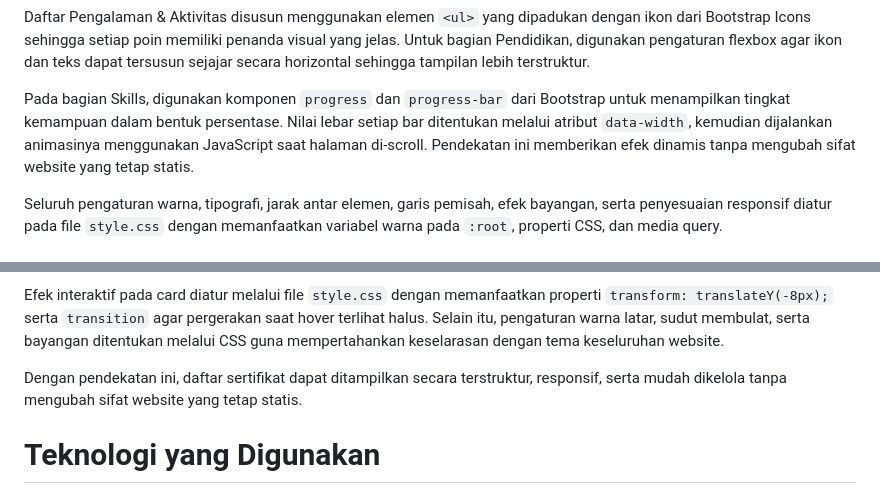
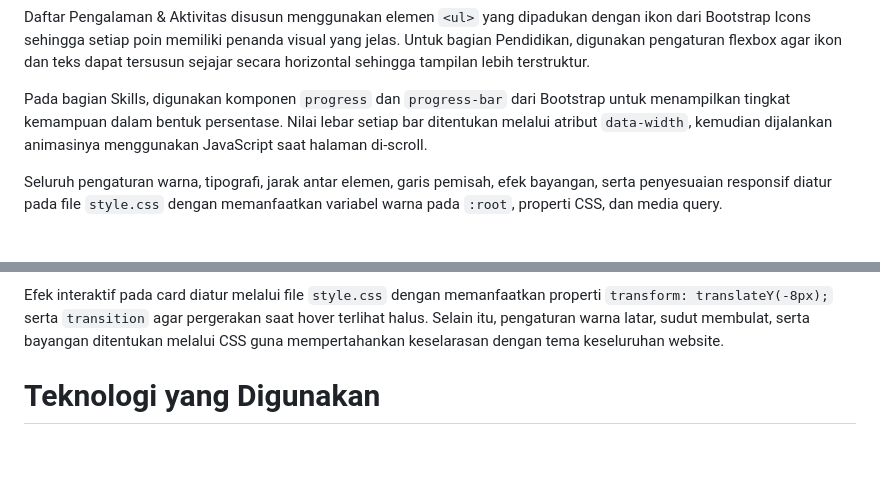
Before and after one commit to indahputri24/MINPRO-1-PBW_004_Indah-Putri-Lestari, a Markdown page: README.md, 2 parts joined by grey strips. Drawn GitHub-style; blank space fills up the shorter version.

```diff
--- a/README.md
+++ b/README.md
@@ -64,7 +64,7 @@ Bagian deskripsi diri dan tujuan karier ditempatkan dalam satu baris dengan pemb
 
 Daftar Pengalaman & Aktivitas disusun menggunakan elemen `<ul>` yang dipadukan dengan ikon dari Bootstrap Icons sehingga setiap poin memiliki penanda visual yang jelas. Untuk bagian Pendidikan, digunakan pengaturan flexbox agar ikon dan teks dapat tersusun sejajar secara horizontal sehingga tampilan lebih terstruktur.
 
-Pada bagian Skills, digunakan komponen `progress` dan `progress-bar` dari Bootstrap untuk menampilkan tingkat kemampuan dalam bentuk persentase. Nilai lebar setiap bar ditentukan melalui atribut `data-width`, kemudian dijalankan animasinya menggunakan JavaScript saat halaman di-scroll. Pendekatan ini memberikan efek dinamis tanpa mengubah sifat website yang tetap statis.
+Pada bagian Skills, digunakan komponen `progress` dan `progress-bar` dari Bootstrap untuk menampilkan tingkat kemampuan dalam bentuk persentase. Nilai lebar setiap bar ditentukan melalui atribut `data-width`, kemudian dijalankan animasinya menggunakan JavaScript saat halaman di-scroll.
 
 Seluruh pengaturan warna, tipografi, jarak antar elemen, garis pemisah, efek bayangan, serta penyesuaian responsif diatur pada file `style.css` dengan memanfaatkan variabel warna pada `:root`, properti CSS, dan media query.
 
@@ -83,8 +83,6 @@ Data sertifikat tidak dituliskan langsung secara manual di dalam struktur HTML,
 Struktur card menggunakan komponen Bootstrap dengan class `card` dan `card-body` untuk menjaga konsistensi tampilan. Gambar sertifikat dihubungkan menggunakan binding Vue `:src="cert.image"` sehingga sumber gambar mengikuti data yang telah didefinisikan pada array.
 
 Efek interaktif pada card diatur melalui file `style.css` dengan memanfaatkan properti `transform: translateY(-8px);` serta `transition` agar pergerakan saat hover terlihat halus. Selain itu, pengaturan warna latar, sudut membulat, serta bayangan ditentukan melalui CSS guna mempertahankan keselarasan dengan tema keseluruhan website.
-
-Dengan pendekatan ini, daftar sertifikat dapat ditampilkan secara terstruktur, responsif, serta mudah dikelola tanpa mengubah sifat website yang tetap statis.
 
 # Teknologi yang Digunakan
 
```
